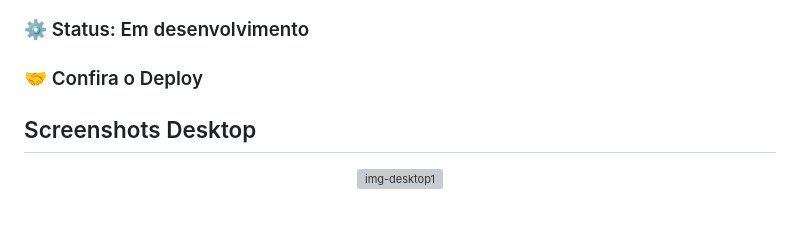
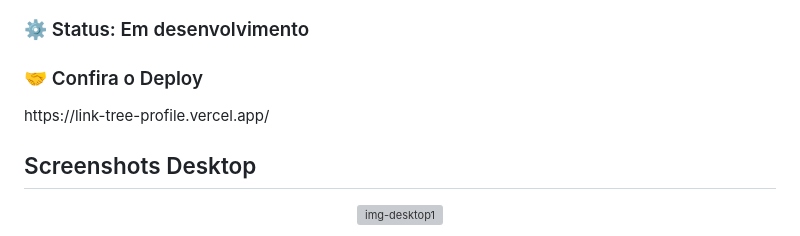
Before and after one commit to IcaroMachadoCarvalho/linkTreeProfile, a Markdown page: README.md, the part around the change. GitHub-like rendering; grey boxes are pictures that could not be loaded.

Commit message:
Update README.md
Adicionar link do deploy

```diff
--- a/README.md
+++ b/README.md
@@ -12,6 +12,7 @@
 <h3>⚙️ Status: Em desenvolvimento</h3>
 
 <h3>🤝 Confira o Deploy</h3>
+https://link-tree-profile.vercel.app/
 
 <h2>Screenshots Desktop</h2>
 <div align="center">
```
